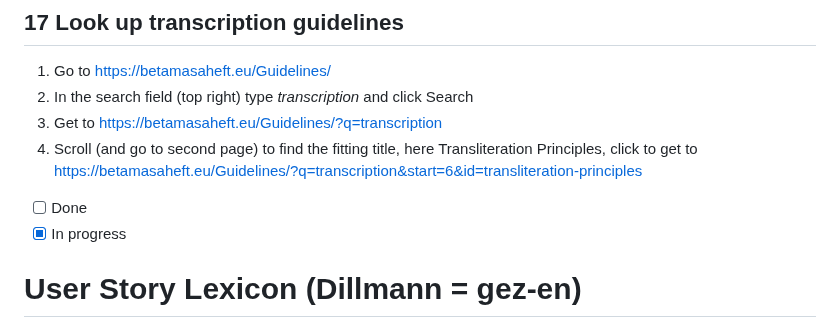
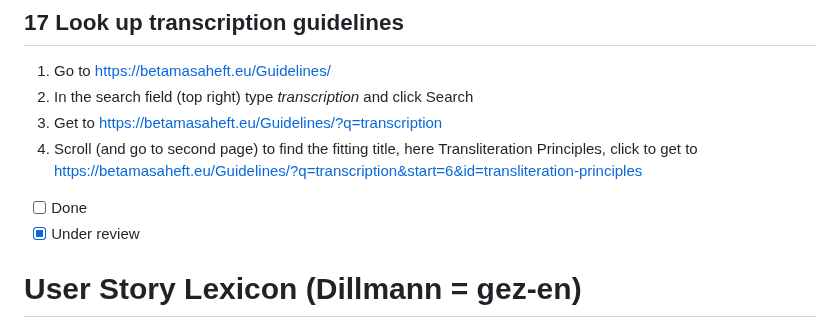
Before and after one commit to BetaMasaheft/betmas-e2e, a Markdown page: Plan/03_user.md, the part around the change. GitHub-like rendering.

Commit message:
docs(plan): updates status of work under review

```diff
--- a/Plan/03_user.md
+++ b/Plan/03_user.md
@@ -188,7 +188,7 @@ https://betamasaheft.eu/newSearch.html?searchType=text&clavistype=&query=miracle
 4. Scroll (and go to second page) to find the fitting title, here Transliteration Principles, click to get to https://betamasaheft.eu/Guidelines/?q=transcription&start=6&id=transliteration-principles
 
 - [ ] Done
-- [x] In progress
+- [x] Under review
 
 # User Story Lexicon (Dillmann = gez-en)
 
```
